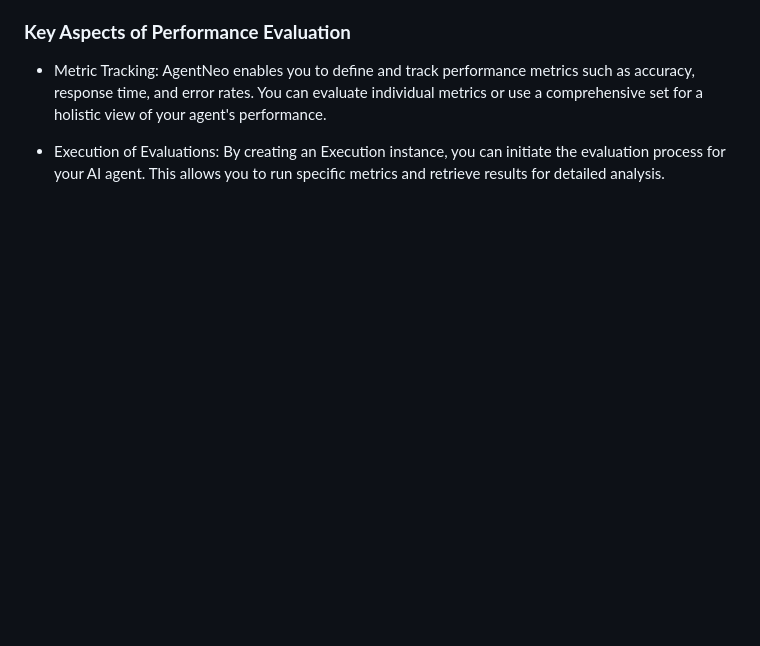
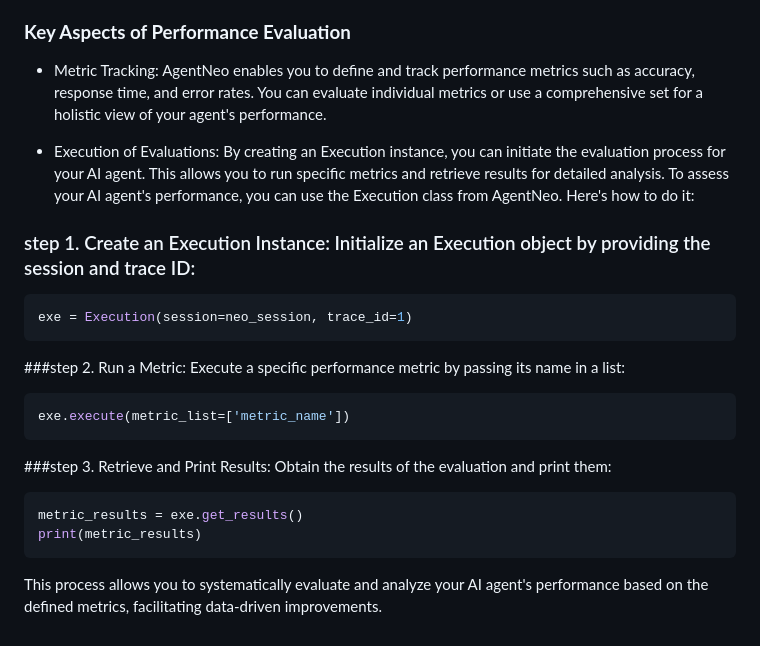
Before and after one commit to frazakram/try3, a Markdown page: start2.md, the part around the change. Drawn GitHub-style; blank space fills up the shorter version.

Commit message:
done evaluationUpdate start2.md

````diff
--- a/start2.md
+++ b/start2.md
@@ -51,3 +51,21 @@ Evaluating the performance of your AI agent is crucial to ensuring that it opera
 - Metric Tracking: AgentNeo enables you to define and track performance metrics such as accuracy, response time, and error rates. You can evaluate individual metrics or use a comprehensive set for a holistic view of your agent's performance.
 
 - Execution of Evaluations: By creating an Execution instance, you can initiate the evaluation process for your AI agent. This allows you to run specific metrics and retrieve results for detailed analysis.
+To assess your AI agent's performance, you can use the Execution class from AgentNeo. Here's how to do it:
+
+### step 1. Create an Execution Instance: Initialize an Execution object by providing the session and trace ID:
+
+```py
+exe = Execution(session=neo_session, trace_id=1)
+```
+###step 2. Run a Metric: Execute a specific performance metric by passing its name in a list:
+
+```py
+exe.execute(metric_list=['metric_name'])
+```
+###step 3. Retrieve and Print Results: Obtain the results of the evaluation and print them:
+```py
+metric_results = exe.get_results()
+print(metric_results)
+```
+This process allows you to systematically evaluate and analyze your AI agent's performance based on the defined metrics, facilitating data-driven improvements.
````
